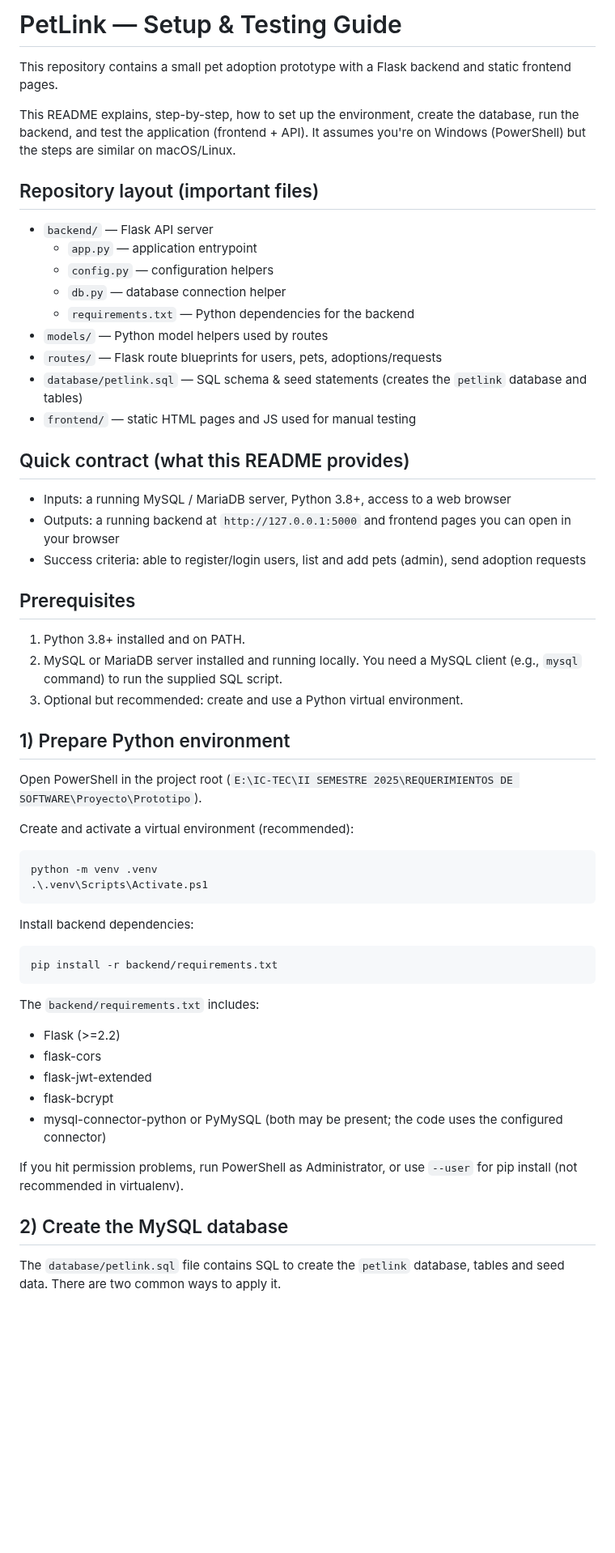
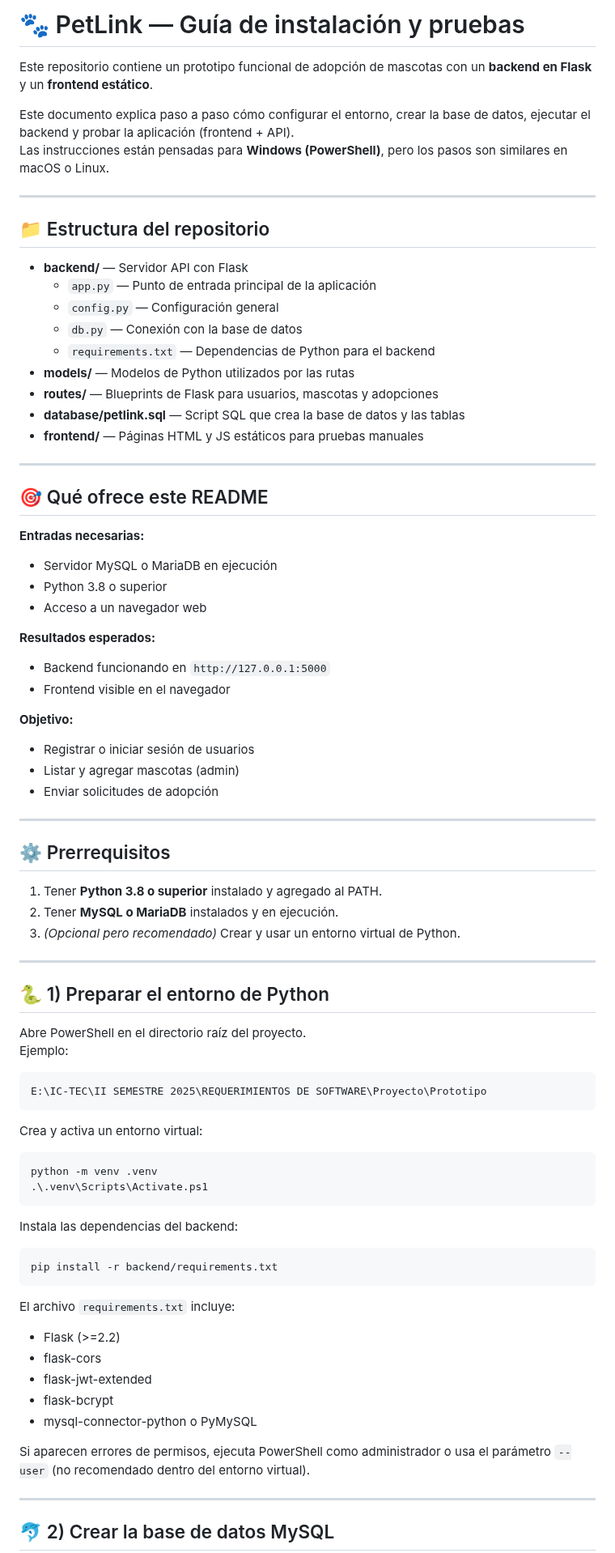
Before and after one commit to AmandaMZ24/Prototipo_Req, a Markdown page: README.md, the part around one of its changes. Shown at 81% size. Rendered like a GitHub page; blank space fills up the shorter version.

Commit message:
Actualizar README
Translated the README from English to Spanish, updating section titles and descriptions to reflect the changes.

````diff
--- a/README.md
+++ b/README.md
@@ -1,61 +1,83 @@
-# PetLink — Setup & Testing Guide
+# 🐾 PetLink — Guía de instalación y pruebas
 
-This repository contains a small pet adoption prototype with a Flask backend and static frontend pages.
+Este repositorio contiene un prototipo funcional de adopción de mascotas con un **backend en Flask** y un **frontend estático**.
 
-This README explains, step-by-step, how to set up the environment, create the database, run the backend, and test the application (frontend + API). It assumes you're on Windows (PowerShell) but the steps are similar on macOS/Linux.
+Este documento explica paso a paso cómo configurar el entorno, crear la base de datos, ejecutar el backend y probar la aplicación (frontend + API).
+Las instrucciones están pensadas para **Windows (PowerShell)**, pero los pasos son similares en macOS o Linux.
 
-## Repository layout (important files)
+---
 
-- `backend/` — Flask API server
-  - `app.py` — application entrypoint
-  - `config.py` — configuration helpers
-  - `db.py` — database connection helper
-  - `requirements.txt` — Python dependencies for the backend
-- `models/` — Python model helpers used by routes
-- `routes/` — Flask route blueprints for users, pets, adoptions/requests
-- `database/petlink.sql` — SQL schema & seed statements (creates the `petlink` database and tables)
-- `frontend/` — static HTML pages and JS used for manual testing
+## 📁 Estructura del repositorio
 
-## Quick contract (what this README provides)
+- **backend/** — Servidor API con Flask
+  - `app.py` — Punto de entrada principal de la aplicación
+  - `config.py` — Configuración general
+  - `db.py` — Conexión con la base de datos
+  - `requirements.txt` — Dependencias de Python para el backend
+- **models/** — Modelos de Python utilizados por las rutas
+- **routes/** — Blueprints de Flask para usuarios, mascotas y adopciones
+- **database/petlink.sql** — Script SQL que crea la base de datos y las tablas
+- **frontend/** — Páginas HTML y JS estáticos para pruebas manuales
 
-- Inputs: a running MySQL / MariaDB server, Python 3.8+, access to a web browser
-- Outputs: a running backend at `http://127.0.0.1:5000` and frontend pages you can open in your browser
-- Success criteria: able to register/login users, list and add pets (admin), send adoption requests
+---
 
-## Prerequisites
+## 🎯 Qué ofrece este README
 
-1. Python 3.8+ installed and on PATH.
-2. MySQL or MariaDB server installed and running locally. You need a MySQL client (e.g., `mysql` command) to run the supplied SQL script.
-3. Optional but recommended: create and use a Python virtual environment.
+**Entradas necesarias:**
+- Servidor MySQL o MariaDB en ejecución
+- Python 3.8 o superior
+- Acceso a un navegador web
 
-## 1) Prepare Python environment
+**Resultados esperados:**
+- Backend funcionando en `http://127.0.0.1:5000`
+- Frontend visible en el navegador
 
-Open PowerShell in the project root (`E:\IC-TEC\II SEMESTRE 2025\REQUERIMIENTOS DE SOFTWARE\Proyecto\Prototipo`).
+**Objetivo:**
+- Registrar o iniciar sesión de usuarios
+- Listar y agregar mascotas (admin)
+- Enviar solicitudes de adopción
 
-Create and activate a virtual environment (recommended):
+---
+
+## ⚙️ Prerrequisitos
+
+1. Tener **Python 3.8 o superior** instalado y agregado al PATH.
+2. Tener **MySQL o MariaDB** instalados y en ejecución.
+3. *(Opcional pero recomendado)* Crear y usar un entorno virtual de Python.
+
+---
+
+## 🐍 1) Preparar el entorno de Python
+
+Abre PowerShell en el directorio raíz del proyecto.
+Ejemplo:
+```
+E:\IC-TEC\II SEMESTRE 2025\REQUERIMIENTOS DE SOFTWARE\Proyecto\Prototipo
+```
+
+Crea y activa un entorno virtual:
 
 ```powershell
 python -m venv .venv
 .\.venv\Scripts\Activate.ps1
 ```
 
-Install backend dependencies:
+Instala las dependencias del backend:
 
 ```powershell
 pip install -r backend/requirements.txt
 ```
 
-The `backend/requirements.txt` includes:
-
+El archivo `requirements.txt` incluye:
 - Flask (>=2.2)
 - flask-cors
 - flask-jwt-extended
 - flask-bcrypt
-- mysql-connector-python or PyMySQL (both may be present; the code uses the configured connector)
+- mysql-connector-python o PyMySQL
 
-If you hit permission problems, run PowerShell as Administrator, or use `--user` for pip install (not recommended in virtualenv).
+Si aparecen errores de permisos, ejecuta PowerShell como administrador o usa el parámetro `--user` (no recomendado dentro del entorno virtual).
 
-## 2) Create the MySQL database
+---
 
-The `database/petlink.sql` file contains SQL to create the `petlink` database, tables and seed data. There are two common ways to apply it.
+## 🐬 2) Crear la base de datos MySQL
 
````
Also changed, not shown: other parts of README.md (+57 -74 lines).
